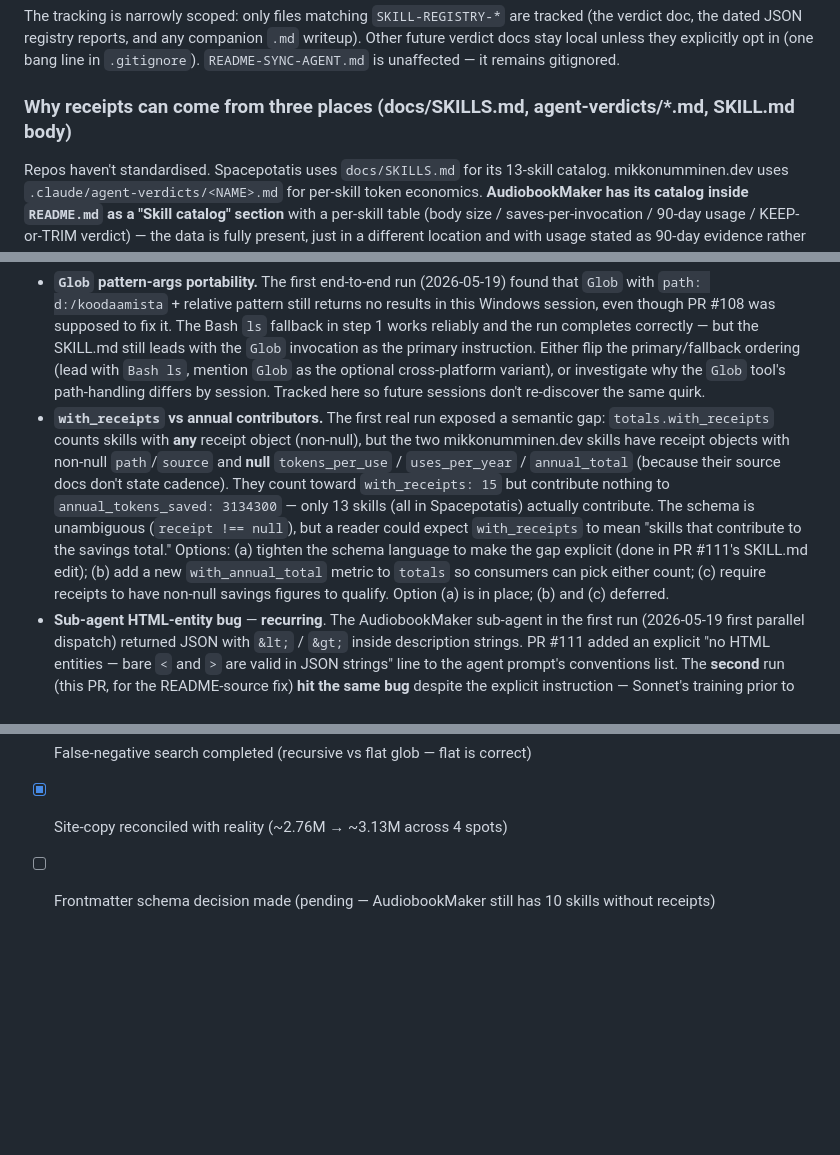
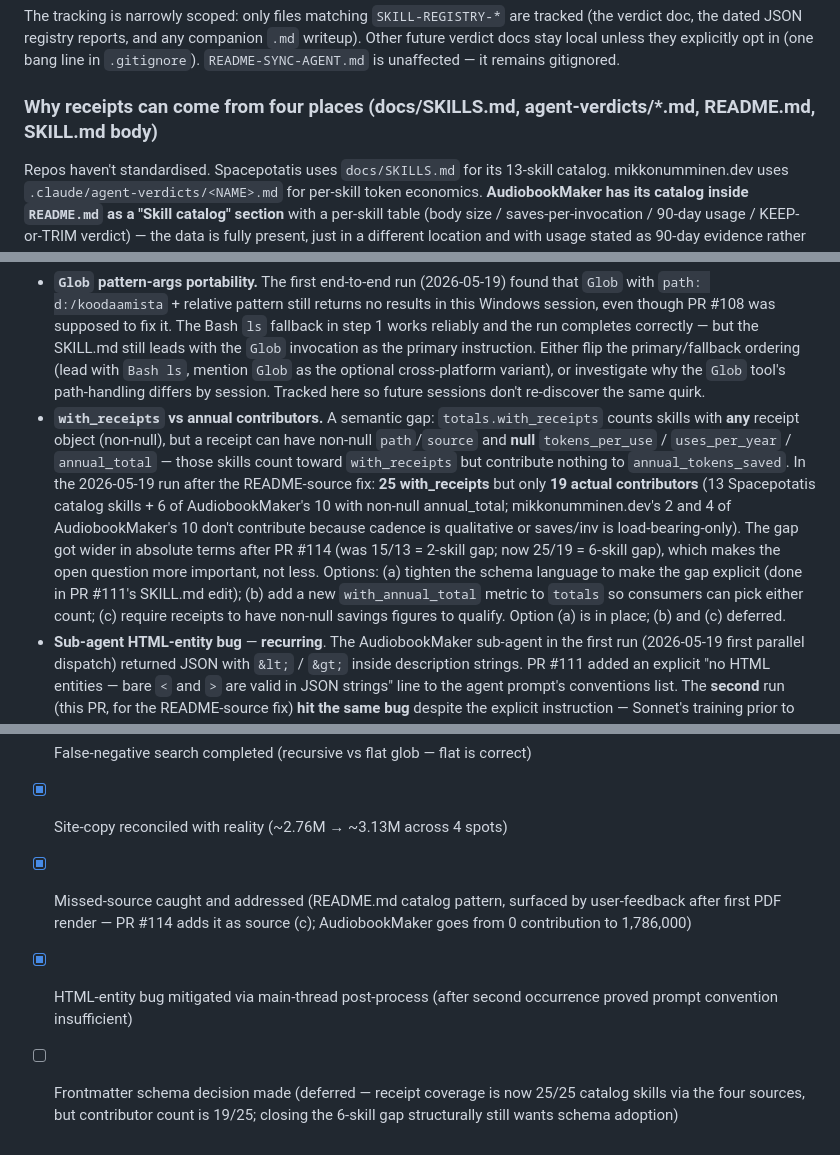
Before and after one commit to MikkoNumminen/mikkonumminen.dev, a Markdown page: .claude/agent-verdicts/SKILL-REGISTRY-AGENT.md, 3 parts joined by grey strips. Drawn GitHub-style; blank space fills up the shorter version.

Commit message:
fix(skills): verdict-doc edits per review
Three stale-text follow-ups flagged in the PR #114 review, all in the
verdict doc:

1. H3 'Why receipts can come from three places (...)' → 'four places'
   with README.md added to the parenthetical source list. Body
   paragraph was updated but the heading was missed.

2. 'with_receipts vs annual contributors' open-question numbers
   refreshed: was '15 with_receipts / 13 contributors / 2-skill gap'
   (pre-PR #114); now '25 with_receipts / 19 contributors / 6-skill
   gap'. The gap got wider in absolute terms after PR #114 (more
   receipts surfaced, but several have qualitative cadence or
   load-bearing-only saves/inv) — note now explicitly says this makes
   the open question more important, not less.

3. Status checklist extended with two new entries:
   - Missed-source caught and addressed (README.md catalog pattern)
   - HTML-entity bug mitigated via main-thread post-process

Pending frontmatter-schema entry rephrased: receipt coverage hit
25/25, but contributor count is only 19/25; closing the 6-skill gap
structurally still wants schema adoption.

```diff
--- a/.claude/agent-verdicts/SKILL-REGISTRY-AGENT.md
+++ b/.claude/agent-verdicts/SKILL-REGISTRY-AGENT.md
@@ -47,7 +47,7 @@ Matches the existing pattern (`README-SYNC-AGENT.md` lives alongside as a siblin
 
 The tracking is narrowly scoped: only files matching `SKILL-REGISTRY-*` are tracked (the verdict doc, the dated JSON registry reports, and any companion `.md` writeup). Other future verdict docs stay local unless they explicitly opt in (one bang line in `.gitignore`). `README-SYNC-AGENT.md` is unaffected — it remains gitignored.
 
-### Why receipts can come from three places (docs/SKILLS.md, agent-verdicts/\*.md, SKILL.md body)
+### Why receipts can come from four places (docs/SKILLS.md, agent-verdicts/\*.md, README.md, SKILL.md body)
 
 Repos haven't standardised. Spacepotatis uses `docs/SKILLS.md` for its 13-skill catalog. mikkonumminen.dev uses `.claude/agent-verdicts/<NAME>.md` for per-skill token economics. **AudiobookMaker has its catalog inside `README.md` as a "Skill catalog" section** with a per-skill table (body size / saves-per-invocation / 90-day usage / KEEP-or-TRIM verdict) — the data is fully present, just in a different location and with usage stated as 90-day evidence rather than annual cadence. The skill accommodates all four sources rather than forcing each repo to migrate to one canonical pattern.
 
@@ -98,7 +98,7 @@ Before this skill is "shipped" (which here means "trusted to inform site copy"):
 - **Site surfacing.** Should the registry's aggregate row land in the portfolio site as a stat tile (alongside "387 commits" etc.)? Only if the numbers are honest enough — and they aren't yet. Revisit after schema adoption.
 - **Should HRManager and Platform have skills?** They currently don't. The registry will note them as "no .claude/skills/". Not a defect; just visible now.
 - **`Glob` pattern-args portability.** The first end-to-end run (2026-05-19) found that `Glob` with `path: d:/koodaamista` + relative pattern still returns no results in this Windows session, even though PR #108 was supposed to fix it. The Bash `ls` fallback in step 1 works reliably and the run completes correctly — but the SKILL.md still leads with the `Glob` invocation as the primary instruction. Either flip the primary/fallback ordering (lead with `Bash ls`, mention `Glob` as the optional cross-platform variant), or investigate why the `Glob` tool's path-handling differs by session. Tracked here so future sessions don't re-discover the same quirk.
-- **`with_receipts` vs annual contributors.** The first real run exposed a semantic gap: `totals.with_receipts` counts skills with **any** receipt object (non-null), but the two mikkonumminen.dev skills have receipt objects with non-null `path`/`source` and **null** `tokens_per_use` / `uses_per_year` / `annual_total` (because their source docs don't state cadence). They count toward `with_receipts: 15` but contribute nothing to `annual_tokens_saved: 3134300` — only 13 skills (all in Spacepotatis) actually contribute. The schema is unambiguous (`receipt !== null`), but a reader could expect `with_receipts` to mean "skills that contribute to the savings total." Options: (a) tighten the schema language to make the gap explicit (done in PR #111's SKILL.md edit); (b) add a new `with_annual_total` metric to `totals` so consumers can pick either count; (c) require receipts to have non-null savings figures to qualify. Option (a) is in place; (b) and (c) deferred.
+- **`with_receipts` vs annual contributors.** A semantic gap: `totals.with_receipts` counts skills with **any** receipt object (non-null), but a receipt can have non-null `path`/`source` and **null** `tokens_per_use` / `uses_per_year` / `annual_total` — those skills count toward `with_receipts` but contribute nothing to `annual_tokens_saved`. In the 2026-05-19 run after the README-source fix: **25 with_receipts** but only **19 actual contributors** (13 Spacepotatis catalog skills + 6 of AudiobookMaker's 10 with non-null annual_total; mikkonumminen.dev's 2 and 4 of AudiobookMaker's 10 don't contribute because cadence is qualitative or saves/inv is load-bearing-only). The gap got wider in absolute terms after PR #114 (was 15/13 = 2-skill gap; now 25/19 = 6-skill gap), which makes the open question more important, not less. Options: (a) tighten the schema language to make the gap explicit (done in PR #111's SKILL.md edit); (b) add a new `with_annual_total` metric to `totals` so consumers can pick either count; (c) require receipts to have non-null savings figures to qualify. Option (a) is in place; (b) and (c) deferred.
 - **Sub-agent HTML-entity bug** — **recurring**. The AudiobookMaker sub-agent in the first run (2026-05-19 first parallel dispatch) returned JSON with `&lt;` / `&gt;` inside description strings. PR #111 added an explicit "no HTML entities — bare `<` and `>` are valid in JSON strings" line to the agent prompt's conventions list. The **second** run (this PR, for the README-source fix) **hit the same bug** despite the explicit instruction — Sonnet's training prior to HTML-escape angle brackets in markdown-style text content is strong enough that the prompt convention text alone is insufficient. The fix is now defense-in-depth: a mechanical main-thread post-process strips `&lt;` / `&gt;` / `&amp;` from every `description` field before writing the aggregated JSON. The agent-prompt convention stays as a hint, but no longer load-bearing. Tracked here as the canonical example of "prompt-engineering doesn't override strong training priors."
 - **Skill tool caches `SKILL.md` at session start.** Invoking `/skill-registry` via the Skill tool returned the **pre-#109 cached** SKILL.md content (markdown report, 7-step, no parallel agents) even though master had already merged #109 with the JSON + parallel rewrite. The on-disk file was current; the Skill tool's listing was stale. The procedure was followed by reading the on-disk file directly. Implication: when SKILL.md changes meaningfully mid-session (after a merge + pull), the Skill tool will not reflect those changes until the next session start. No fix in the registry itself — this is a Claude Code behavior to know about; documenting so future sessions don't waste time chasing the discrepancy.
 
@@ -110,4 +110,6 @@ Before this skill is "shipped" (which here means "trusted to inform site copy"):
 - [x] False-positive caught and addressed (Glob-pattern absolute-path issue + redirect-heuristic too tight)
 - [x] False-negative search completed (recursive vs flat glob — flat is correct)
 - [x] Site-copy reconciled with reality (~2.76M → ~3.13M across 4 spots)
-- [ ] Frontmatter schema decision made (pending — AudiobookMaker still has 10 skills without receipts)
+- [x] Missed-source caught and addressed (README.md catalog pattern, surfaced by user-feedback after first PDF render — PR #114 adds it as source (c); AudiobookMaker goes from 0 contribution to 1,786,000)
+- [x] HTML-entity bug mitigated via main-thread post-process (after second occurrence proved prompt convention insufficient)
+- [ ] Frontmatter schema decision made (deferred — receipt coverage is now 25/25 catalog skills via the four sources, but contributor count is 19/25; closing the 6-skill gap structurally still wants schema adoption)
```
